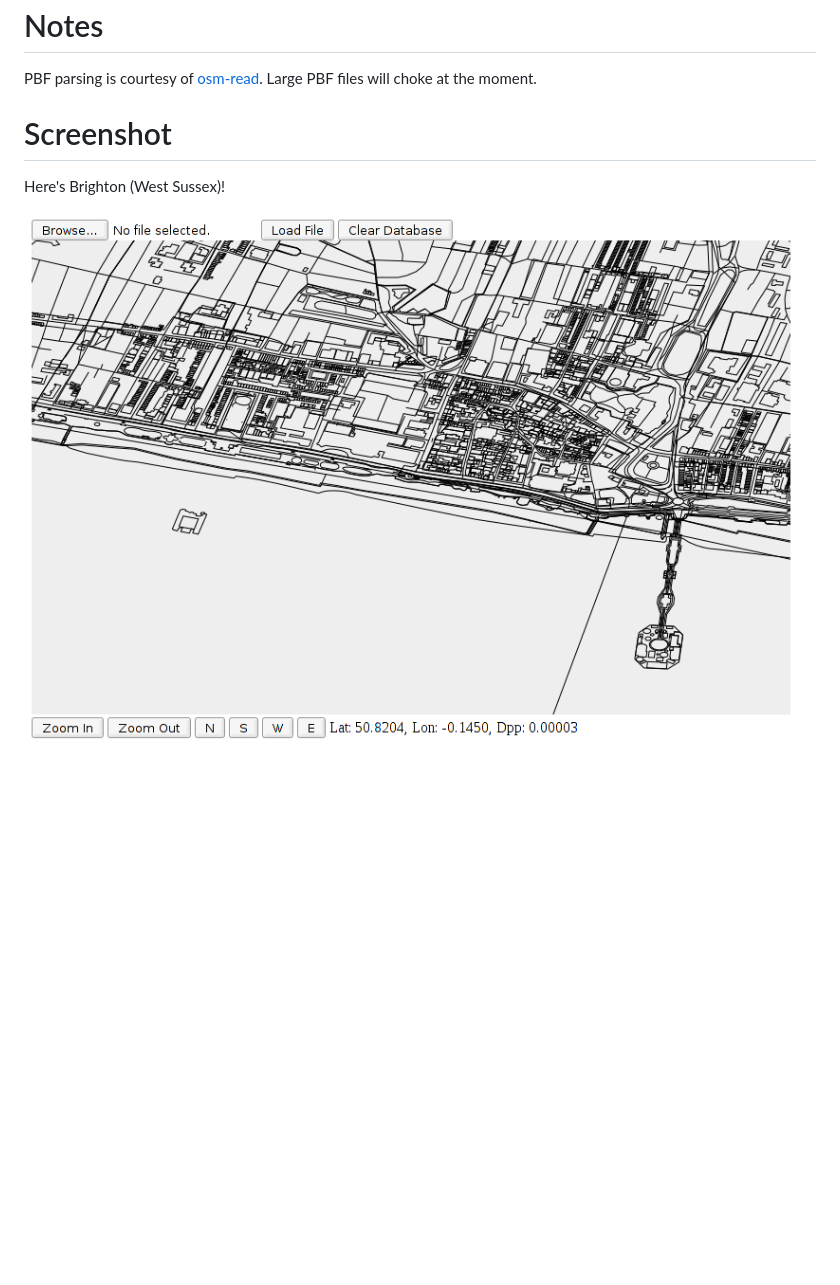
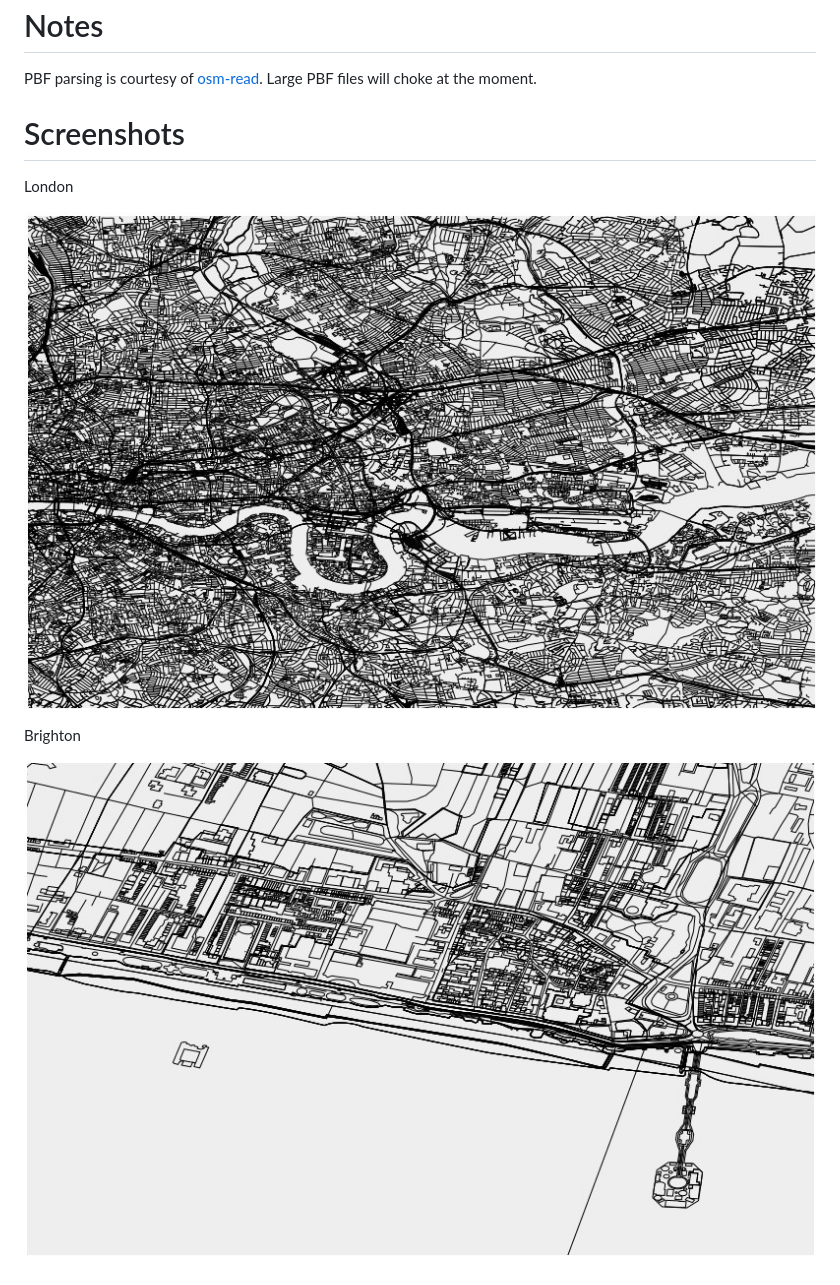
Before and after one commit to yourealwaysbe/js-osm, a Markdown page: README.md, the part around the change. Drawn GitHub-style; pictures changed too: brighton.jpg (added), london.jpg (added), screenshot.png (deleted); blank space fills up the shorter version.

Commit message:
new screenshots

```diff
--- a/README.md
+++ b/README.md
@@ -20,9 +20,13 @@ PBF parsing is courtesy of [osm-read](https://github.com/marook/osm-read).
 Large PBF files will choke at the moment.
 
 
-Screenshot
-==========
+Screenshots
+===========
 
-Here's Brighton (West Sussex)!
+London
 
-![Screen shot of Brighton](screenshot.png)
+![Screen shot of London](london.jpg)
+
+Brighton
+
+![Screen shot of Brighton](brighton.jpg)
```
Also changed, not shown: 1 other file.
